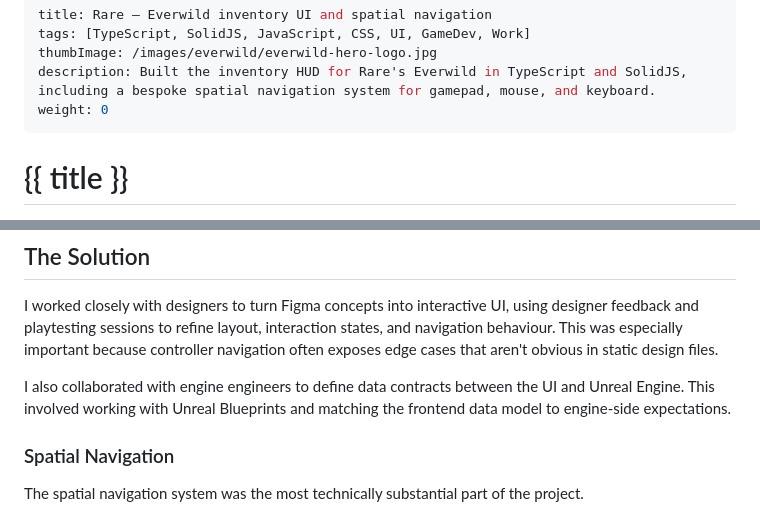
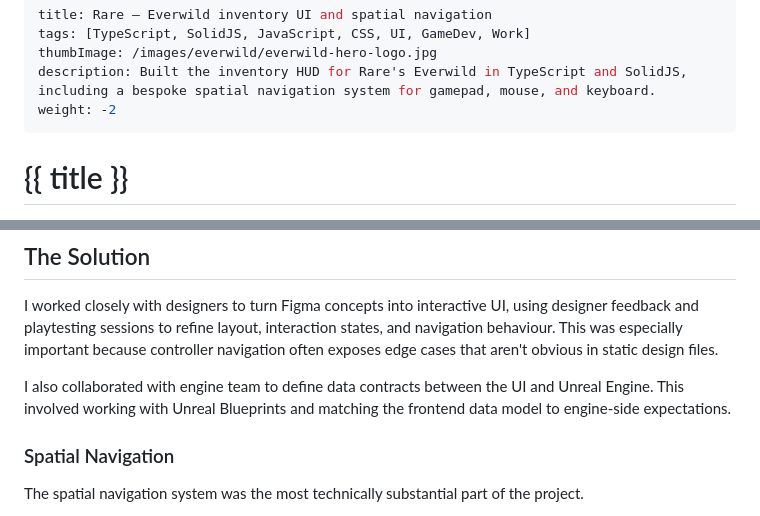
Before and after one commit to andymason/coder-on-fire, a Markdown page: pages/work/rare-everwild-ui-spatial-navigation.md, 2 parts joined by grey strips. Rendered like a GitHub page.

```diff
--- a/pages/work/rare-everwild-ui-spatial-navigation.md
+++ b/pages/work/rare-everwild-ui-spatial-navigation.md
@@ -3,7 +3,7 @@ title: Rare — Everwild inventory UI and spatial navigation
 tags: [TypeScript, SolidJS, JavaScript, CSS, UI, GameDev, Work]
 thumbImage: /images/everwild/everwild-hero-logo.jpg
 description: Built the inventory HUD for Rare's Everwild in TypeScript and SolidJS, including a bespoke spatial navigation system for gamepad, mouse, and keyboard.
-weight: 0
+weight: -2
 ---
 
 # {{ title }}
@@ -36,7 +36,7 @@ The UI was built with web technologies running inside Unreal Engine via Coherent
 
 I worked closely with designers to turn Figma concepts into interactive UI, using designer feedback and playtesting sessions to refine layout, interaction states, and navigation behaviour. This was especially important because controller navigation often exposes edge cases that aren't obvious in static design files.
 
-I also collaborated with engine engineers to define data contracts between the UI and Unreal Engine. This involved working with Unreal Blueprints and matching the frontend data model to engine-side expectations.
+I also collaborated with engine team to define data contracts between the UI and Unreal Engine. This involved working with Unreal Blueprints and matching the frontend data model to engine-side expectations.
 
 ### Spatial Navigation
 
```
Also changed, not shown: other parts of pages/work/rare-everwild-ui-spatial-navigation.md (+1 -2 lines).
